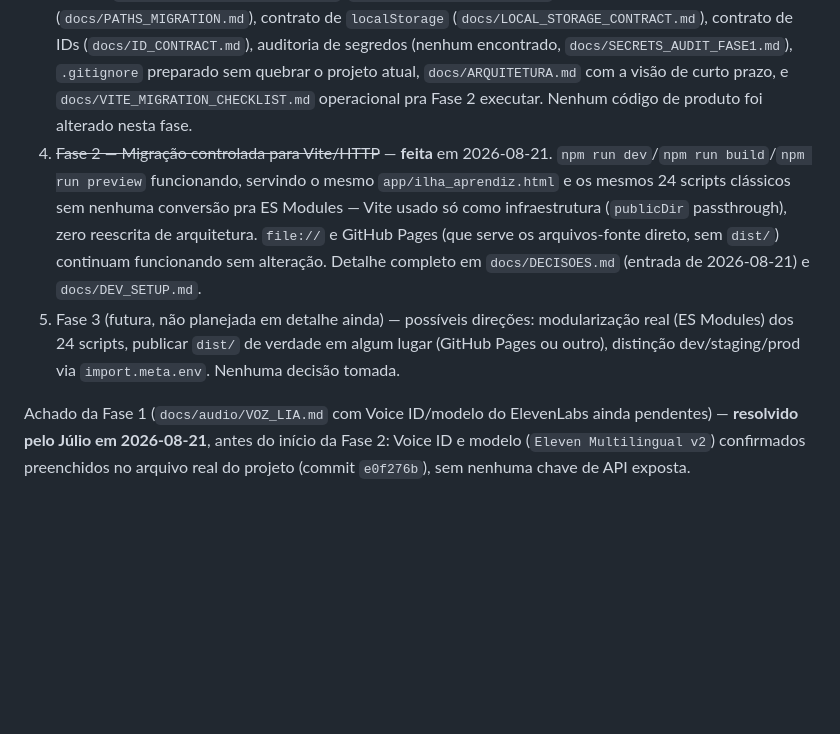
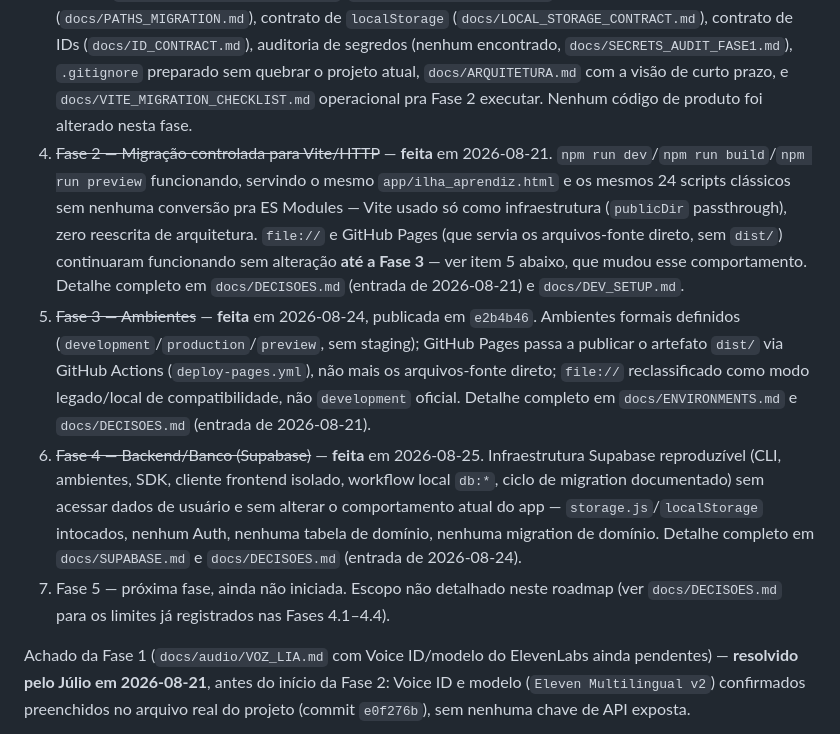
Before and after one commit to juliosud17/Projeto-Filhos, a Markdown page: ilha-aprendiz/docs/ROADMAP.md, the part around the change. GitHub-like rendering; blank space fills up the shorter version.

Commit message:
docs(supabase): close phase 4 backend foundation
Co-Authored-By: Claude Sonnet 5 <noreply@anthropic.com>

```diff
--- a/ilha-aprendiz/docs/ROADMAP.md
+++ b/ilha-aprendiz/docs/ROADMAP.md
@@ -68,8 +68,10 @@ plano completo). Estado:
 1. ~~Fase 0 — Auditoria de produção~~ — **feita** em 2026-08-20. Ver `docs/PRODUCTION_AUDIT.md`.
 2. ~~Fase 0.5 — Saneamento pré-produção~~ — **feita** em 2026-08-20 (correção de bug de TTS, blindagem de BNCC na UI, normalização de case de mídia, QA de assets, documentação viva atualizada). Pendências manuais dessa fase (renomear pastas `audio/Lia`→`audio/lia` e `dígrafos`→`digrafos`) resolvidas pelo Júlio em 2026-08-21.
 3. ~~Fase 1 — Preparação estrutural para produção~~ — **feita** em 2026-08-21. Não é a migração para Vite — documentou os contratos que a Fase 2 precisa preservar: ordem de carga dos 24 `<script>` e mapa de globais (`docs/RUNTIME_DEPENDENCIES.md`, `docs/GLOBALS_INVENTORY.md`), paths de asset (`docs/PATHS_MIGRATION.md`), contrato de `localStorage` (`docs/LOCAL_STORAGE_CONTRACT.md`), contrato de IDs (`docs/ID_CONTRACT.md`), auditoria de segredos (nenhum encontrado, `docs/SECRETS_AUDIT_FASE1.md`), `.gitignore` preparado sem quebrar o projeto atual, `docs/ARQUITETURA.md` com a visão de curto prazo, e `docs/VITE_MIGRATION_CHECKLIST.md` operacional pra Fase 2 executar. Nenhum código de produto foi alterado nesta fase.
-4. ~~Fase 2 — Migração controlada para Vite/HTTP~~ — **feita** em 2026-08-21. `npm run dev`/`npm run build`/`npm run preview` funcionando, servindo o mesmo `app/ilha_aprendiz.html` e os mesmos 24 scripts clássicos sem nenhuma conversão pra ES Modules — Vite usado só como infraestrutura (`publicDir` passthrough), zero reescrita de arquitetura. `file://` e GitHub Pages (que serve os arquivos-fonte direto, sem `dist/`) continuam funcionando sem alteração. Detalhe completo em `docs/DECISOES.md` (entrada de 2026-08-21) e `docs/DEV_SETUP.md`.
-5. Fase 3 (futura, não planejada em detalhe ainda) — possíveis direções: modularização real (ES Modules) dos 24 scripts, publicar `dist/` de verdade em algum lugar (GitHub Pages ou outro), distinção dev/staging/prod via `import.meta.env`. Nenhuma decisão tomada.
+4. ~~Fase 2 — Migração controlada para Vite/HTTP~~ — **feita** em 2026-08-21. `npm run dev`/`npm run build`/`npm run preview` funcionando, servindo o mesmo `app/ilha_aprendiz.html` e os mesmos 24 scripts clássicos sem nenhuma conversão pra ES Modules — Vite usado só como infraestrutura (`publicDir` passthrough), zero reescrita de arquitetura. `file://` e GitHub Pages (que servia os arquivos-fonte direto, sem `dist/`) continuaram funcionando sem alteração **até a Fase 3** — ver item 5 abaixo, que mudou esse comportamento. Detalhe completo em `docs/DECISOES.md` (entrada de 2026-08-21) e `docs/DEV_SETUP.md`.
+5. ~~Fase 3 — Ambientes~~ — **feita** em 2026-08-24, publicada em `e2b4b46`. Ambientes formais definidos (`development`/`production`/`preview`, sem staging); GitHub Pages passa a publicar o artefato `dist/` via GitHub Actions (`deploy-pages.yml`), não mais os arquivos-fonte direto; `file://` reclassificado como modo legado/local de compatibilidade, não `development` oficial. Detalhe completo em `docs/ENVIRONMENTS.md` e `docs/DECISOES.md` (entrada de 2026-08-21).
+6. ~~Fase 4 — Backend/Banco (Supabase)~~ — **feita** em 2026-08-25. Infraestrutura Supabase reproduzível (CLI, ambientes, SDK, cliente frontend isolado, workflow local `db:*`, ciclo de migration documentado) sem acessar dados de usuário e sem alterar o comportamento atual do app — `storage.js`/`localStorage` intocados, nenhum Auth, nenhuma tabela de domínio, nenhuma migration de domínio. Detalhe completo em `docs/SUPABASE.md` e `docs/DECISOES.md` (entrada de 2026-08-24).
+7. Fase 5 — próxima fase, ainda não iniciada. Escopo não detalhado neste roadmap (ver `docs/DECISOES.md` para os limites já registrados nas Fases 4.1–4.4).
 
 Achado da Fase 1 (`docs/audio/VOZ_LIA.md` com Voice ID/modelo do ElevenLabs
 ainda pendentes) — **resolvido pelo Júlio em 2026-08-21**, antes do início
```
Also changed, not shown: ilha-aprendiz/docs/SUPABASE.md (+2 -2 lines).
